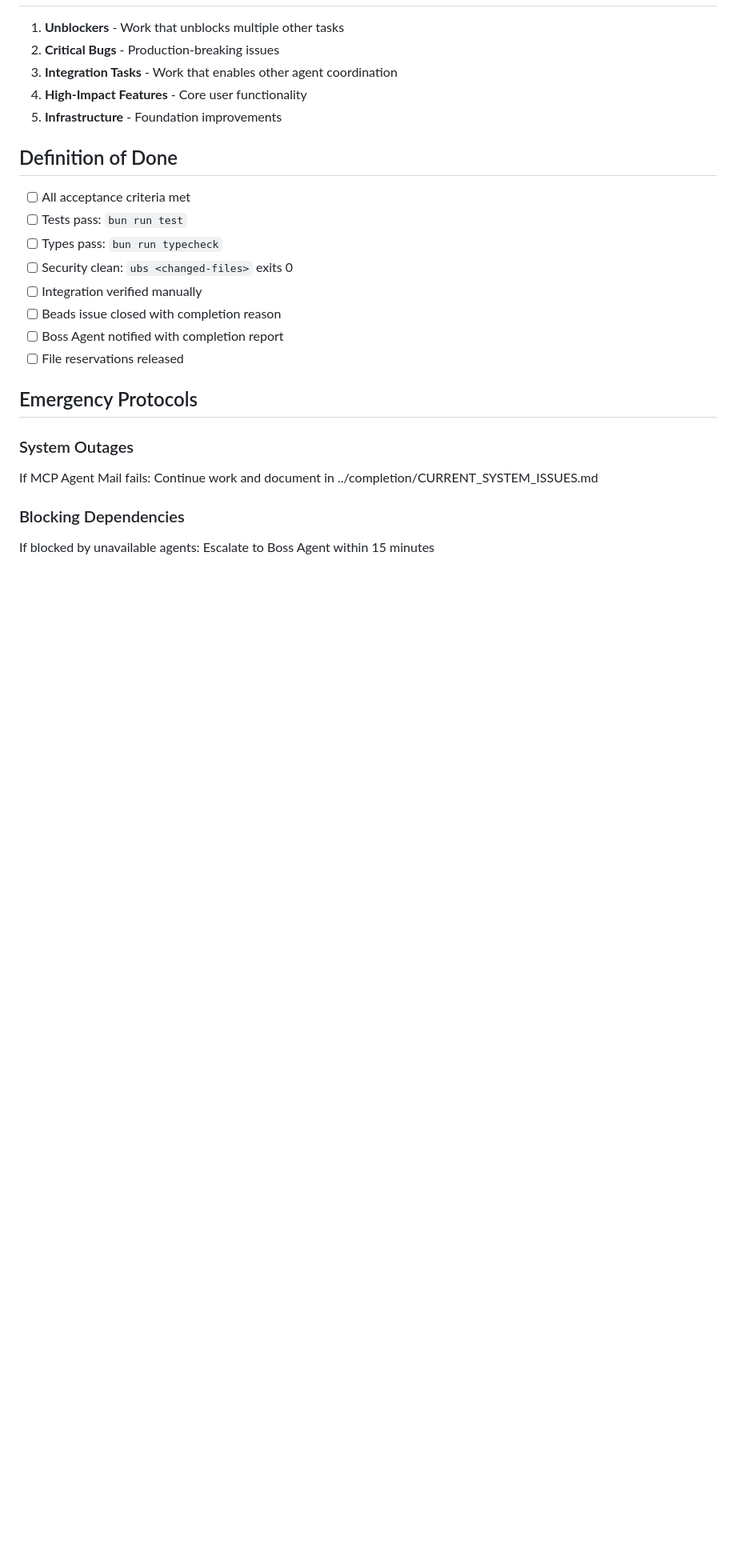
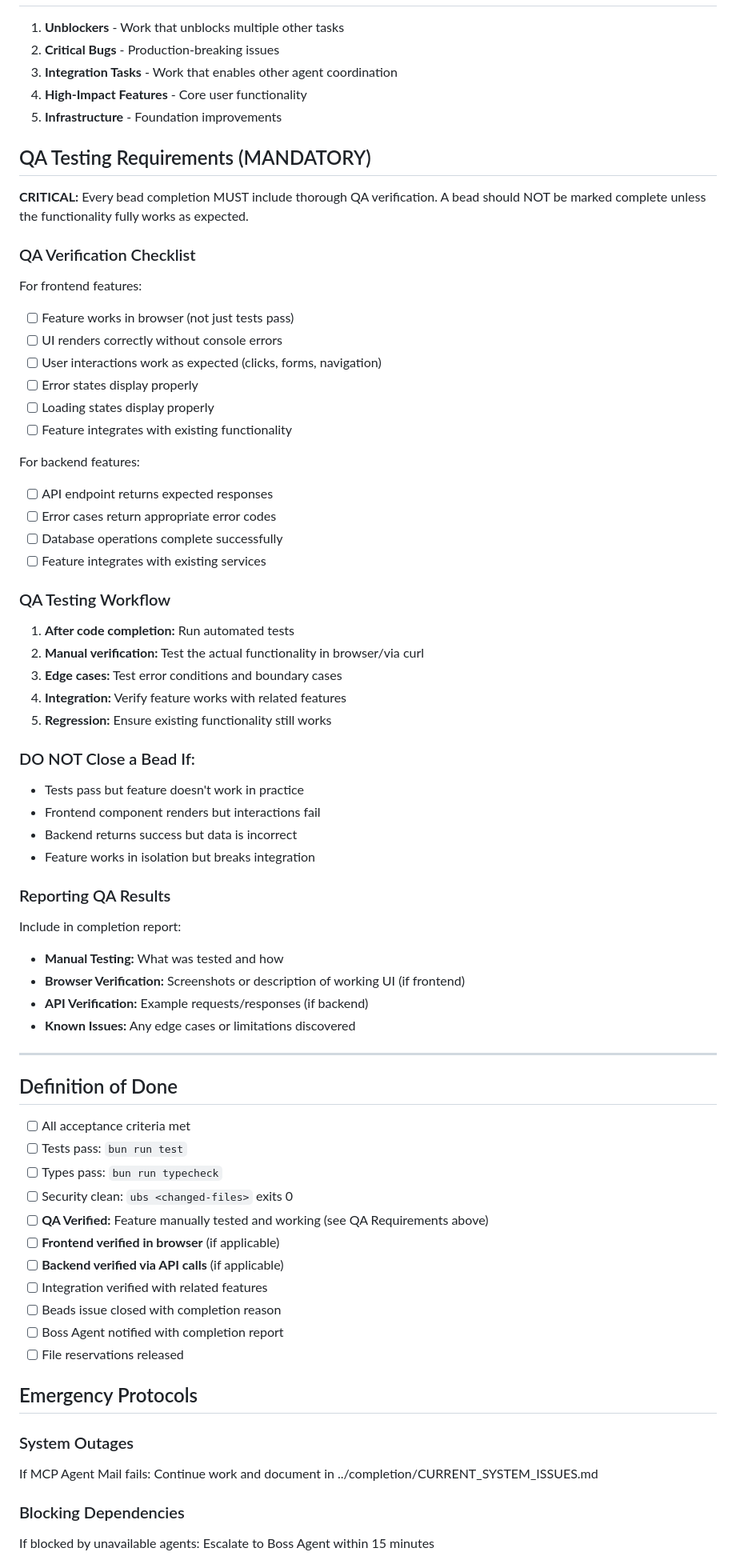
Before and after one commit to Selina744/group-planner, a Markdown page: docs/agents/CODER.md, the part around one of its changes. Shown at 80% size. Rendered like a GitHub page; blank space fills up the shorter version.

```diff
--- a/docs/agents/CODER.md
+++ b/docs/agents/CODER.md
@@ -108,13 +108,57 @@ Each assignment includes:
 4. **High-Impact Features** - Core user functionality
 5. **Infrastructure** - Foundation improvements
 
+## QA Testing Requirements (MANDATORY)
+
+**CRITICAL:** Every bead completion MUST include thorough QA verification. A bead should NOT be marked complete unless the functionality fully works as expected.
+
+### QA Verification Checklist
+For frontend features:
+- [ ] Feature works in browser (not just tests pass)
+- [ ] UI renders correctly without console errors
+- [ ] User interactions work as expected (clicks, forms, navigation)
+- [ ] Error states display properly
+- [ ] Loading states display properly
+- [ ] Feature integrates with existing functionality
+
+For backend features:
+- [ ] API endpoint returns expected responses
+- [ ] Error cases return appropriate error codes
+- [ ] Database operations complete successfully
+- [ ] Feature integrates with existing services
+
+### QA Testing Workflow
+1. **After code completion:** Run automated tests
+2. **Manual verification:** Test the actual functionality in browser/via curl
+3. **Edge cases:** Test error conditions and boundary cases
+4. **Integration:** Verify feature works with related features
+5. **Regression:** Ensure existing functionality still works
+
+### DO NOT Close a Bead If:
+- Tests pass but feature doesn't work in practice
+- Frontend component renders but interactions fail
+- Backend returns success but data is incorrect
+- Feature works in isolation but breaks integration
+
+### Reporting QA Results
+Include in completion report:
+- **Manual Testing:** What was tested and how
+- **Browser Verification:** Screenshots or description of working UI (if frontend)
+- **API Verification:** Example requests/responses (if backend)
+- **Known Issues:** Any edge cases or limitations discovered
+
+---
+
 ## Definition of Done
 
 - [ ] All acceptance criteria met
 - [ ] Tests pass: `bun run test`
 - [ ] Types pass: `bun run typecheck`
 - [ ] Security clean: `ubs <changed-files>` exits 0
-- [ ] Integration verified manually
+- [ ] **QA Verified:** Feature manually tested and working (see QA Requirements above)
+- [ ] **Frontend verified in browser** (if applicable)
+- [ ] **Backend verified via API calls** (if applicable)
+- [ ] Integration verified with related features
 - [ ] Beads issue closed with completion reason
 - [ ] Boss Agent notified with completion report
 - [ ] File reservations released
```
Also changed, not shown: other parts of docs/agents/CODER.md (+2 -2 lines), SELINA.md (added, +186 -0 lines), docs/completion/PHASE1_COMPLETION_CHECKLIST.md (+4 -10 lines).
